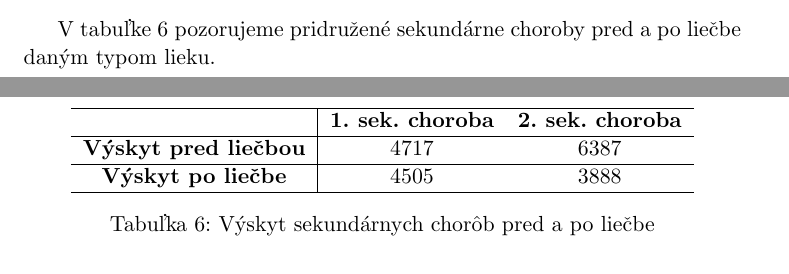
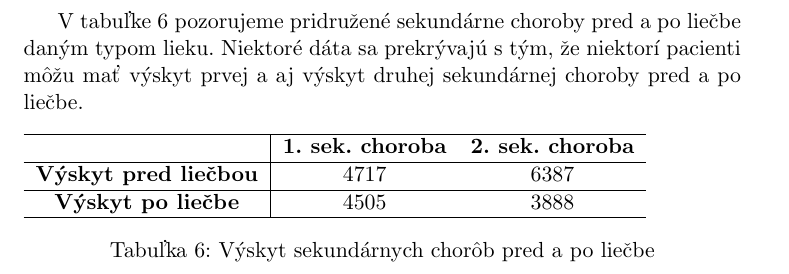
Before and after one commit to PeterSchmiedt/LIu1, a LaTeX document (text/LI01.tex, which reads text/S02SpracuvavaneData.tex): two parts of pages 5 and 6 of 10 before the commit and part of page 6 of 10 after it, the two joined at a grey line, cut so that both start at the same text. Compiled offline with pdfLaTeX.

Commit message:
latex stylizacia

```diff
--- a/text/S02SpracuvavaneData.tex
+++ b/text/S02SpracuvavaneData.tex
@@ -108,10 +108,11 @@ V tabuľke \ref{tab:ucinnost} vidíme účinnosť jednotlivých liekov na našej
 \label{tab:ucinnost}
 \end{table}
 
-V tabuľke \ref{tab:sekundarne} pozorujeme pridružené sekundárne choroby pred a po liečbe daným typom lieku.
+\clearpage
+
+V tabuľke \ref{tab:sekundarne} pozorujeme pridružené sekundárne choroby pred a po liečbe daným typom lieku. Niektoré dáta sa prekrývajú s tým, že niektorí pacienti môžu mať výskyt prvej a aj výskyt druhej sekundárnej choroby pred a po liečbe.
 
 \begin{table}[h!]
-\centering
 \begin{tabular}{c|cc}
 \hline
                              & \textbf{1. sek. choroba} & \textbf{2. sek. choroba} \\ \hline
```
Also changed, not shown: text/LI01.pdf, 2 other files.
